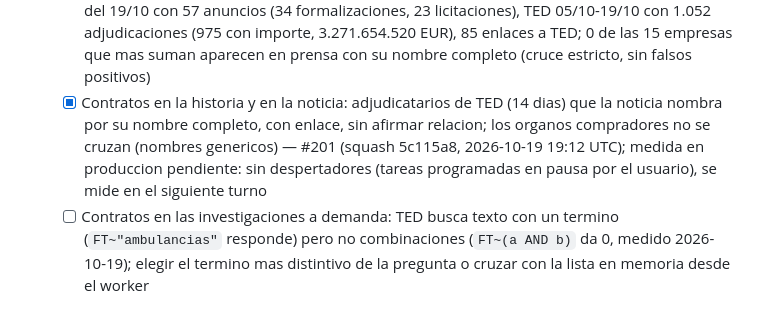
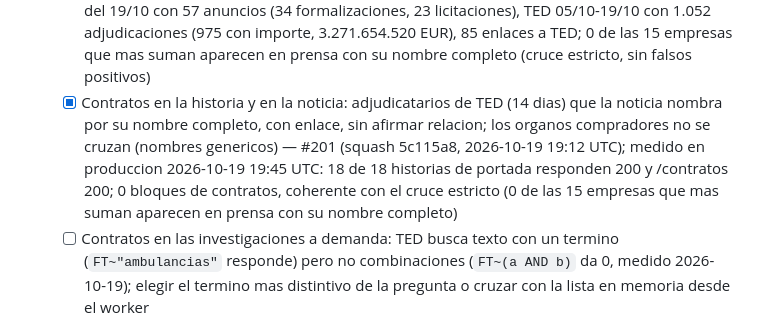
Before and after one commit to jorgealferez/truth-news, a Markdown page: PENDIENTES.truth-news.md, the part around the change. GitHub-like rendering.

Commit message:
Ledger: contratos en la historia medido en produccion (#201) (#247)
Claude-Session: https://claude.ai/code/session_01NhdWtE3eSPHv7ku3kn5WB9

Co-authored-by: Claude <noreply@anthropic.com>

```diff
--- a/PENDIENTES.truth-news.md
+++ b/PENDIENTES.truth-news.md
@@ -67,7 +67,7 @@ Reglas de edicion (resumen; la version completa esta en la skill):
   - [ ] `truthnews/promo.py` (ADR 0045; el 0041 estaba reservado para Comparativas): seccion de la URL (escaparate, showroom, branded, compras, ofertas...), senales fuertes ("por menos de N euros", chollos del dia, codigo descuento, tienda + oferta) y "Los mejores X" dirigido al consumidor; el rastreo no guarda lo marcado (`promotional_skipped`) y `assign_stories` borra lo ya guardado en 72 h y las historias que se quedan vacias (`promotional_removed`). Medido en feeds reales 2026-10-19: 1.245 titulares de 60 medios, 13 marcados y los 13 publicitarios (0 falsos positivos); revision de 1.352 no marcados: 3 escapados, anadidos. Efecto en produccion (promotional_skipped / promotional_removed) NO VERIFICADO: sin acceso de lectura a la base de produccion desde esta sesion — #151
 - [ ] Contratacion publica, transparencia y datos abiertos (peticion del usuario 2026-10-19: "Incluye el analisis y cruce de datos con licitaciones y concursos publicos y otros datos publicados tambien en portales de transparencia, BOE y datos abiertos"): licitaciones y formalizaciones del BOE (seccion V.A) y adjudicaciones de Espana en TED (empresa, NIF, importe, organo) en /contratos, citadas y sin tablas; cruce de adjudicatarios y organos con las noticias rastreadas; despues contratos en la historia y en investigaciones, BORME de los adjudicatarios y portal de transparencia. robots.txt medido 2026-10-19: Plataforma de Contratacion del Sector Publico `Disallow: /` (no se rastrea; solo consulta puntual, ADR 0029), BDNS `Disallow: /api/` (no se usa), datos.gob.es bloqueo antibots (no se evade); BOE, TED y transparencia.gob.es lo permiten. Carril: Contratacion y transparencia (`truthnews/data/contratacion.py`, `truthnews/web/contracts.py`, `contracts.html`) — EN CURSO (session_01NhdWtE3eSPHv7ku3kn5WB9, 2026-10-19)
   - [x] /contratos (ADR 0042, sin tablas): BOE V.A y adjudicaciones de Espana en TED con adjudicatario (solo personas juridicas; los autonomos se cuentan, no se nombran), NIF (solo con un unico adjudicatario: TED no ordena los NIF como los nombres) e importe; empresas que mas suman, varias adjudicaciones, quien contrata mas, contratos mayores y noticias rastreadas que nombran a la empresa (sin afirmar relacion). Medido en vivo 2026-10-04..18: BOE 563 anuncios (organo y objeto en 561), TED 909 adjudicaciones (importe 843, NIF 650, 2.944 M EUR, 24 s en 4 paginas: refresco en segundo plano) — #160 (squash 9750077, 2026-10-19 12:03 UTC); medido en produccion 2026-10-19 12:23 UTC: /contratos 200 en 1,7 s, BOE del 19/10 con 57 anuncios (34 formalizaciones, 23 licitaciones), TED 05/10-19/10 con 1.052 adjudicaciones (975 con importe, 3.271.654.520 EUR), 85 enlaces a TED; 0 de las 15 empresas que mas suman aparecen en prensa con su nombre completo (cruce estricto, sin falsos positivos)
-  - [x] Contratos en la historia y en la noticia: adjudicatarios de TED (14 dias) que la noticia nombra por su nombre completo, con enlace, sin afirmar relacion; los organos compradores no se cruzan (nombres genericos) — #201 (squash 5c115a8, 2026-10-19 19:12 UTC); medida en produccion pendiente: sin despertadores (tareas programadas en pausa por el usuario), se mide en el siguiente turno
+  - [x] Contratos en la historia y en la noticia: adjudicatarios de TED (14 dias) que la noticia nombra por su nombre completo, con enlace, sin afirmar relacion; los organos compradores no se cruzan (nombres genericos) — #201 (squash 5c115a8, 2026-10-19 19:12 UTC); medido en produccion 2026-10-19 19:45 UTC: 18 de 18 historias de portada responden 200 y /contratos 200; 0 bloques de contratos, coherente con el cruce estricto (0 de las 15 empresas que mas suman aparecen en prensa con su nombre completo)
   - [ ] Contratos en las investigaciones a demanda: TED busca texto con un termino (`FT~"ambulancias"` responde) pero no combinaciones (`FT~(a AND b)` da 0, medido 2026-10-19); elegir el termino mas distintivo de la pregunta o cruzar con la lista en memoria desde el worker
   - [ ] BORME de los adjudicatarios (administradores, nombramientos mercantiles) cruzado con los nombramientos del BOE
   - [ ] Portal de transparencia (transparencia.gob.es lo permite): retribuciones de altos cargos y convenios
```
